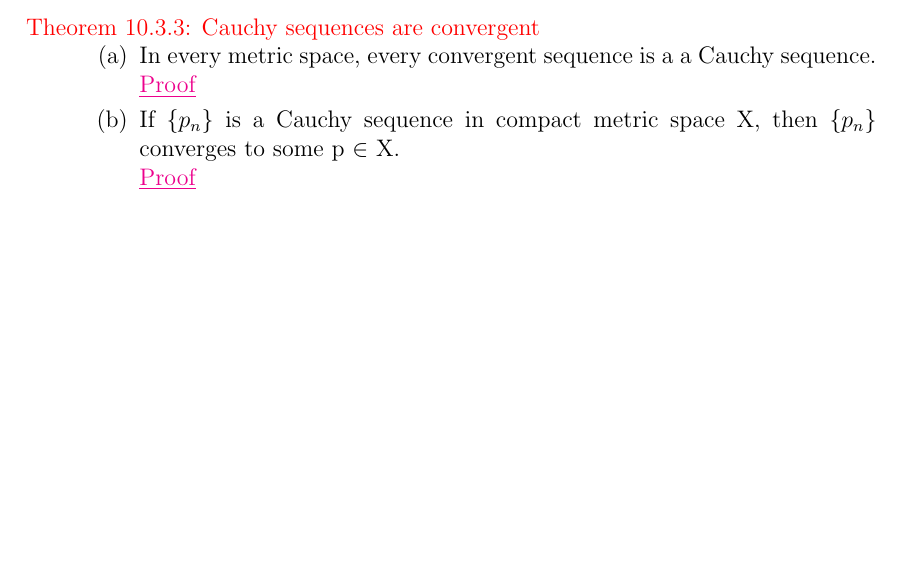
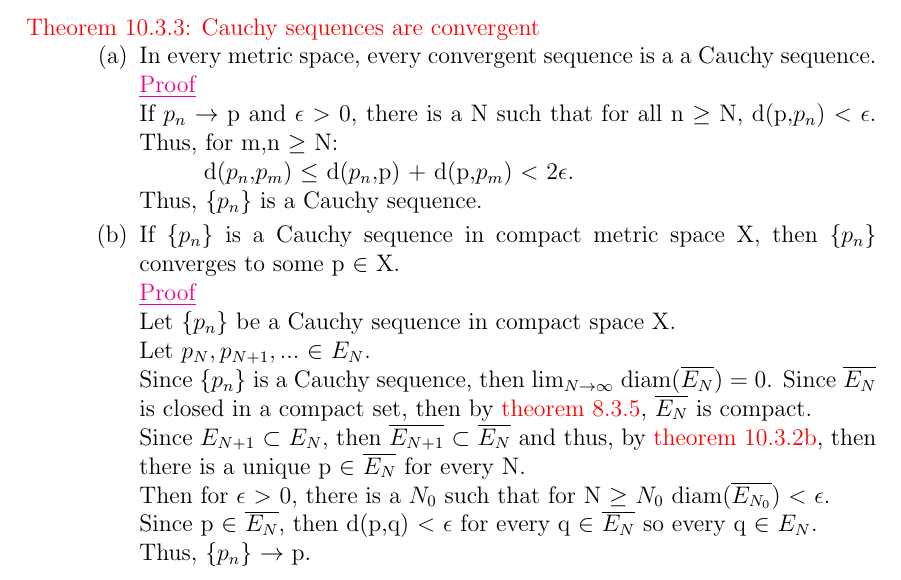
Before and after one commit to AzureAmber/Real-Analysis, a LaTeX document (main.tex, which reads Content/C10.tex): part of page 35 of 36 before the commit and part of page 35 of 37 after it, cut so that both start at the same text, the shorter picture padded with empty space. Compiled offline with pdfLaTeX.

Commit message:
Updated C10

```diff
--- a/Content/C10.tex
+++ b/Content/C10.tex
@@ -444,18 +444,46 @@
 
             { \color{magenta} \underline{Proof} }
 
+				If $p_n$ $\rightarrow$ p and $\epsilon$ $>$ 0, there is a N such that
+				for all n $\geq$ N, d(p,$p_n$) $<$ $\epsilon$. Thus, for m,n $\geq$ N:
 
+				\hspace{1cm}
+				d($p_n$,$p_m$) $\leq$ d($p_n$,p) + d(p,$p_m$) $<$ 2$\epsilon$.
+
+				Thus, \{$p_n$\} is a Cauchy sequence.
 
         \item If \{$p_n$\} is a Cauchy sequence in compact metric space X,
         then \{$p_n$\} converges to some p $\in$ X.
 
             { \color{magenta} \underline{Proof} }
 
+				Let \{$p_n$\} be a Cauchy sequence in compact space X.
 
+				Let	$p_N, p_{N+1}, ... $ $\in$ $E_N$.
+
+				Since \{$p_n$\} is a Cauchy sequence, then
+				$\lim_{N \rightarrow \infty}$ diam($\overline{E_N}$) = 0.
+				Since $\overline{E_N}$ is closed in a compact set, then
+				by {\color{red} theorem 8.3.5}, $\overline{E_N}$ is compact.
+
+				Since $E_{N+1}$ $\subset$ $E_N$, then $\overline{E_{N+1}}$
+				$\subset$ $\overline{E_N}$ and thus, by {\color{red} theorem 10.3.2b},
+				then there is a unique p $\in$ $\overline{E_N}$ for every N.
+
+				Then for $\epsilon$ $>$ 0, there is a $N_0$ such that for N $\geq$ $N_0$
+				diam($\overline{E_{N_0}}$) $<$ $\epsilon$.
+
+				Since p $\in$ $\overline{E_N}$, then d(p,q) $<$ $\epsilon$ for every
+				q $\in$ $\overline{E_N}$ so every q $\in$ $E_N$.
+
+				Thus, \{$p_n$\} $\rightarrow$ p.
+
+\newpage
 
         \item In $\mathbb{R}^k$, every Cauchy sequence converges.
 
             { \color{magenta} \underline{Proof} }
 
 
+
     \end{enumerate}
```
Also changed, not shown: main.pdf, 7 other files.
